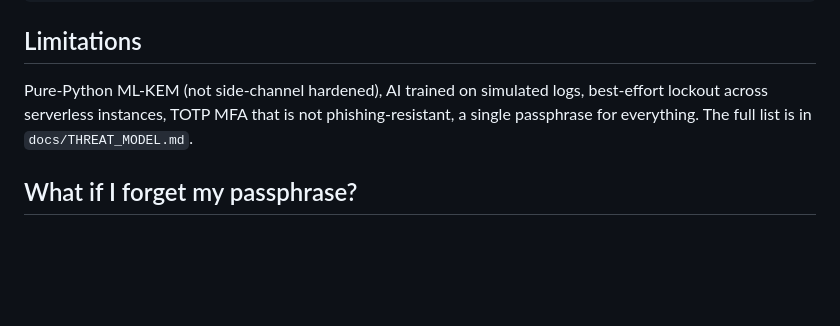
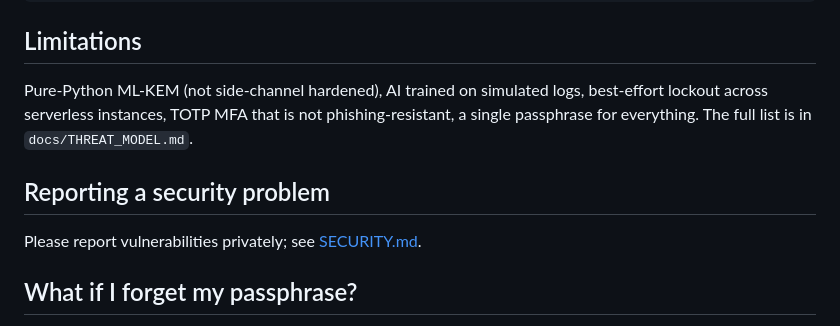
Before and after one commit to faiza861/secure-vault, a Markdown page: README.md, the part around the change. Drawn GitHub-style; blank space fills up the shorter version.

Commit message:
Add SECURITY.md and link it from the README

```diff
--- a/README.md
+++ b/README.md
@@ -213,6 +213,10 @@ docs/             architecture, threat model, evaluation, deployment
 Pure-Python ML-KEM (not side-channel hardened), AI trained on simulated logs, best-effort lockout across serverless
 instances, TOTP MFA that is not phishing-resistant, a single passphrase for everything. The full list is in `docs/THREAT_MODEL.md`.
 
+## Reporting a security problem
+
+Please report vulnerabilities privately; see [SECURITY.md](SECURITY.md).
+
 ## What if I forget my passphrase?
 
 It cannot be recovered. This is deliberate: there is no backup key and no reset link, so nobody, including the
```
Also changed, not shown: CHANGELOG.md (+7 -0 lines), SECURITY.md (added, +79 -0 lines).
